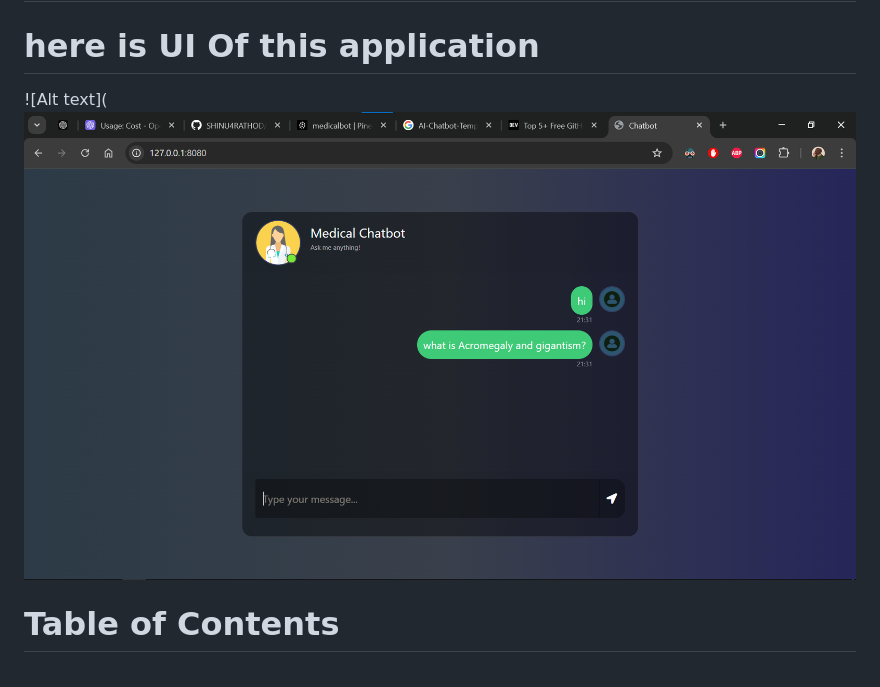
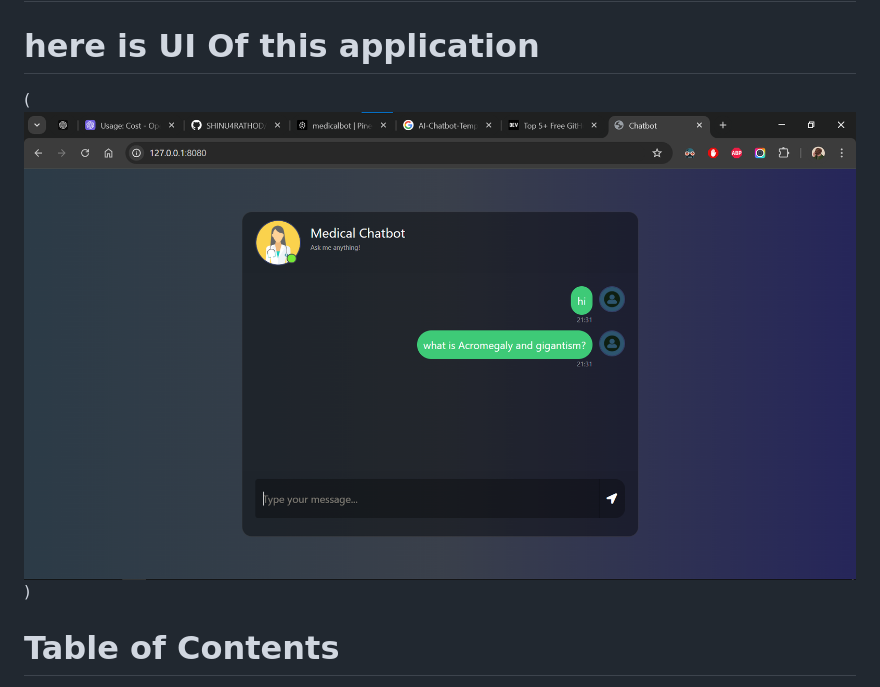
Before and after one commit to SHINU4RATHOD/Medical-Chatbot-LLM-Pinecone-LangChain, a Markdown page: README.md, the part around the change. GitHub-like rendering.

```diff
--- a/README.md
+++ b/README.md
@@ -1,6 +1,6 @@
 # End-to-end-Medical-Chatbot-Generative-AI
 # here is UI Of this application
-![Alt text](![Alt text](image.png)
+(![Alt text](image.png))
 
 # Table of Contents
 * Overview
```
